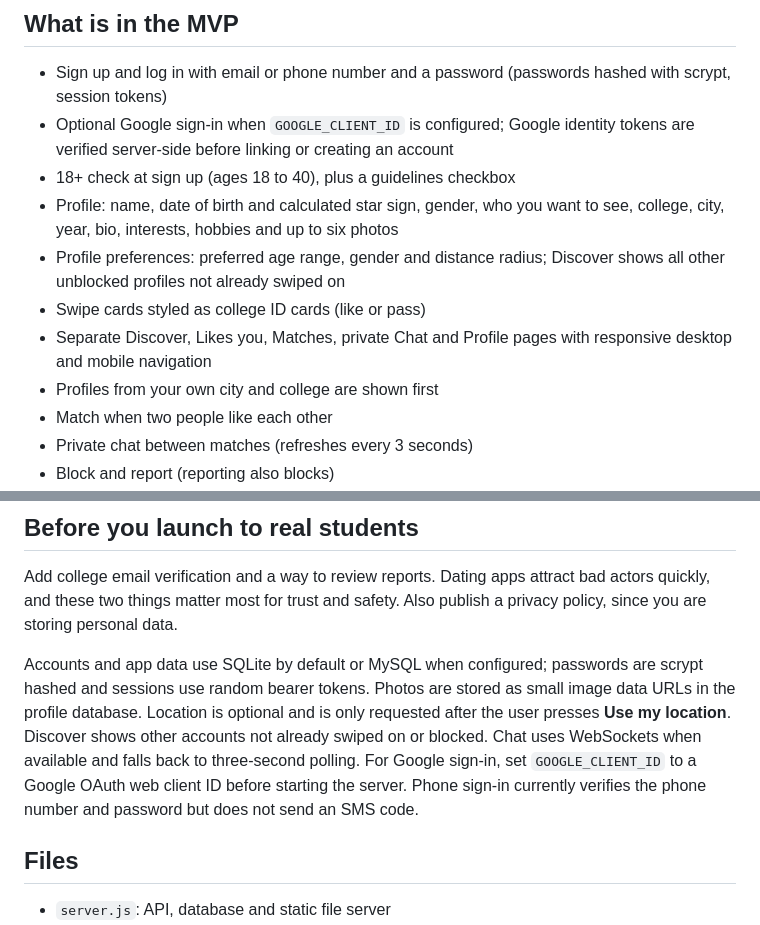
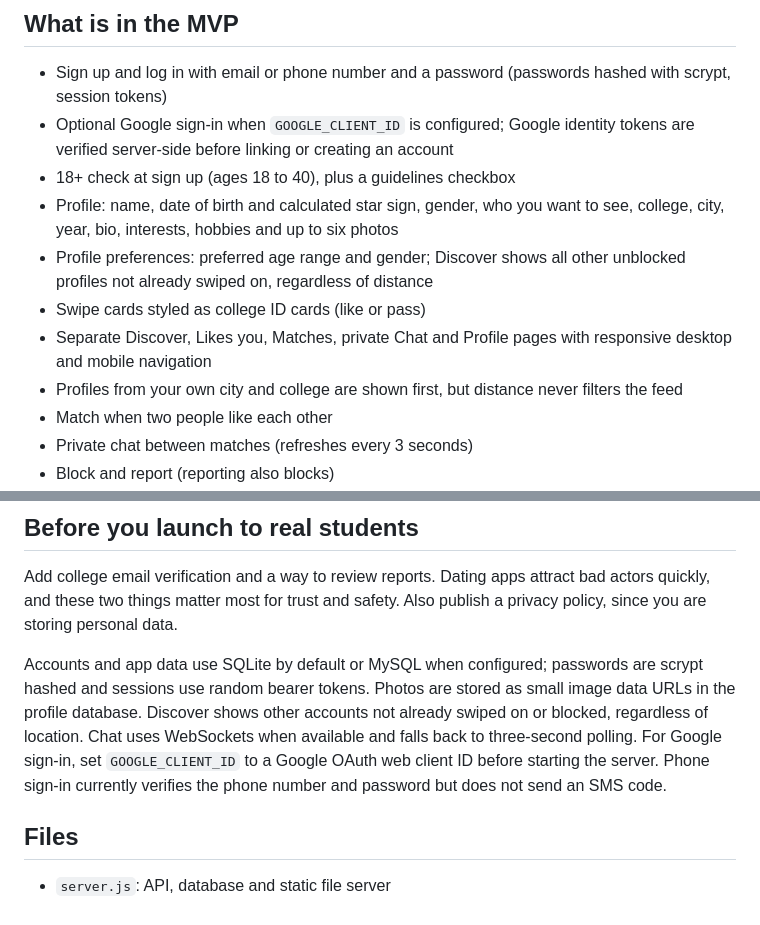
Before and after one commit to mayurstayde9545-droid/CampusMatch, a Markdown page: README.md, 2 parts joined by grey strips. Rendered like a GitHub page.

Commit message:
Remove distance filtering from CampusMatch discovery

```diff
--- a/README.md
+++ b/README.md
@@ -28,10 +28,10 @@ Keep `.env` private. It contains database credentials. When `MYSQL_HOST` is set,
 - Optional Google sign-in when `GOOGLE_CLIENT_ID` is configured; Google identity tokens are verified server-side before linking or creating an account
 - 18+ check at sign up (ages 18 to 40), plus a guidelines checkbox
 - Profile: name, date of birth and calculated star sign, gender, who you want to see, college, city, year, bio, interests, hobbies and up to six photos
-- Profile preferences: preferred age range, gender and distance radius; Discover shows all other unblocked profiles not already swiped on
+- Profile preferences: preferred age range and gender; Discover shows all other unblocked profiles not already swiped on, regardless of distance
 - Swipe cards styled as college ID cards (like or pass)
 - Separate Discover, Likes you, Matches, private Chat and Profile pages with responsive desktop and mobile navigation
-- Profiles from your own city and college are shown first
+- Profiles from your own city and college are shown first, but distance never filters the feed
 - Match when two people like each other
 - Private chat between matches (refreshes every 3 seconds)
 - Block and report (reporting also blocks)
@@ -50,7 +50,7 @@ Keep `.env` private. It contains database credentials. When `MYSQL_HOST` is set,
 
 Add college email verification and a way to review reports. Dating apps attract bad actors quickly, and these two things matter most for trust and safety. Also publish a privacy policy, since you are storing personal data.
 
-Accounts and app data use SQLite by default or MySQL when configured; passwords are scrypt hashed and sessions use random bearer tokens. Photos are stored as small image data URLs in the profile database. Location is optional and is only requested after the user presses **Use my location**. Discover shows other accounts not already swiped on or blocked. Chat uses WebSockets when available and falls back to three-second polling. For Google sign-in, set `GOOGLE_CLIENT_ID` to a Google OAuth web client ID before starting the server. Phone sign-in currently verifies the phone number and password but does not send an SMS code.
+Accounts and app data use SQLite by default or MySQL when configured; passwords are scrypt hashed and sessions use random bearer tokens. Photos are stored as small image data URLs in the profile database. Discover shows other accounts not already swiped on or blocked, regardless of location. Chat uses WebSockets when available and falls back to three-second polling. For Google sign-in, set `GOOGLE_CLIENT_ID` to a Google OAuth web client ID before starting the server. Phone sign-in currently verifies the phone number and password but does not send an SMS code.
 
 ## Files
 
```
